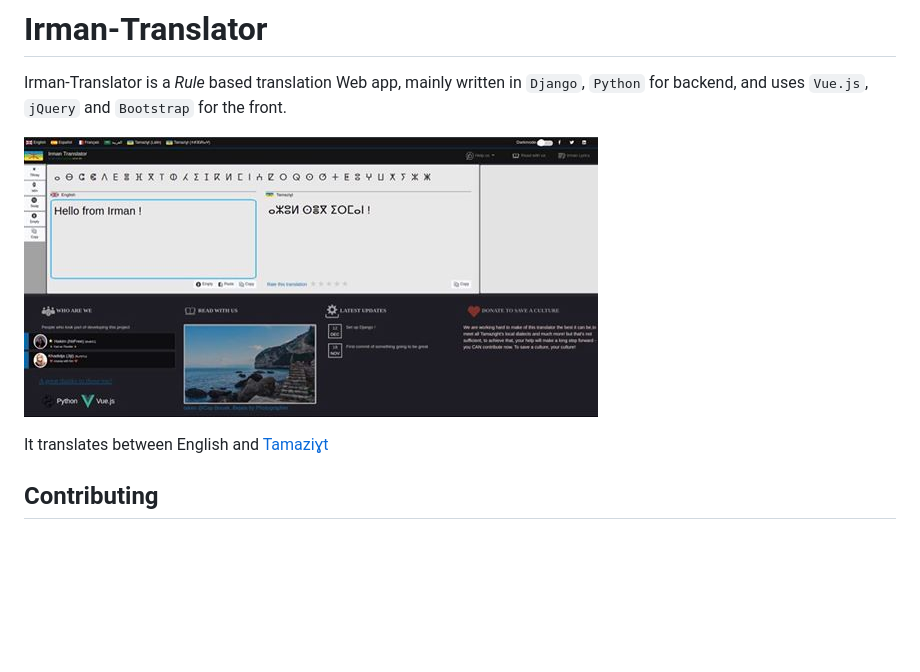
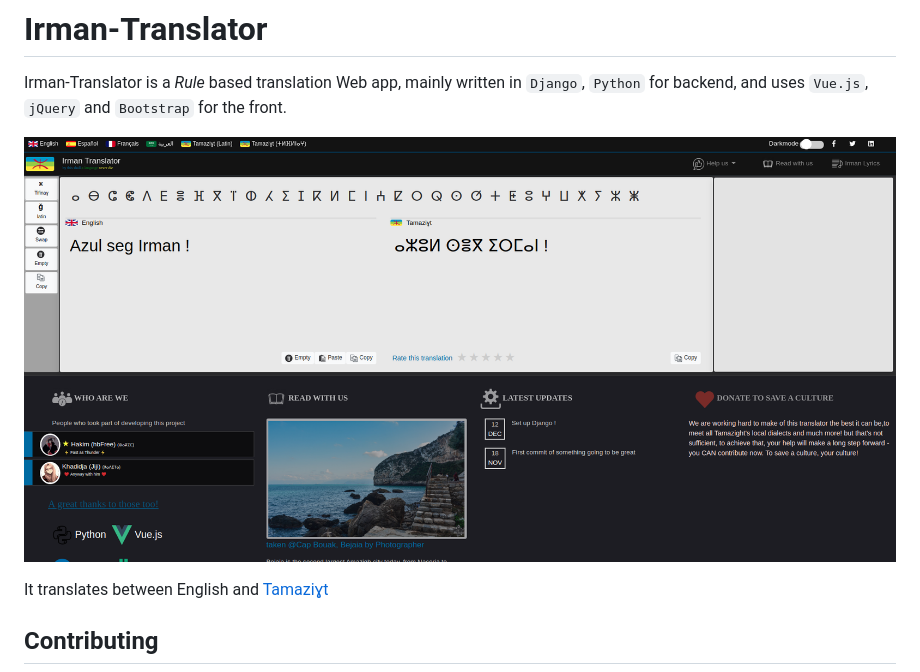
Before and after one commit to Nuage21/Irman-Translator, a Markdown page: README.md, the part around the change. GitHub-like rendering; pictures changed too: .github/it.jpg (deleted), github/it.png (added); blank space fills up the shorter version.

```diff
--- a/README.md
+++ b/README.md
@@ -2,7 +2,7 @@
 
 Irman-Translator is a *Rule* based translation Web app, mainly written in `Django`, `Python` for backend, and uses `Vue.js`, `jQuery` and `Bootstrap` for the front.
 
-![Irman-Translator Image](.github/it.jpg?raw=true "Irman-Translator Desktop")
+![Irman-Translator Image](github/it.png?raw=true "Irman-Translator Desktop")
 
 It translates between English and [Tamaziɣt](https://en.wikipedia.org/wiki/Berber_languages "Learn about Berber languages")
 
```
